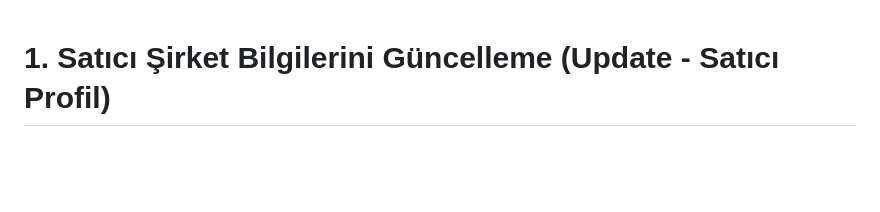
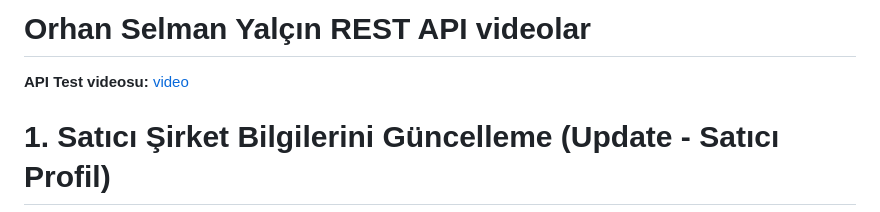
Before and after one commit to huseyun/kulakliksatis, a Markdown page: Orhan-Selman-Yalcin/Orhan-Selman-Yalcin-Rest-API-Gorevleri.md, the part around the change. GitHub-like rendering; blank space fills up the shorter version.

Commit message:
add proof

```diff
--- a/Orhan-Selman-Yalcin/Orhan-Selman-Yalcin-Rest-API-Gorevleri.md
+++ b/Orhan-Selman-Yalcin/Orhan-Selman-Yalcin-Rest-API-Gorevleri.md
@@ -1,3 +1,7 @@
+# Orhan Selman Yalçın REST API videolar
+
+**API Test videosu:** [video](https://www.youtube.com/watch?v=IfLOAxR5ef8)
+
 # 1. Satıcı Şirket Bilgilerini Güncelleme (Update - Satıcı Profil)
 Endpoint: PUT /api/sellers
 
```
